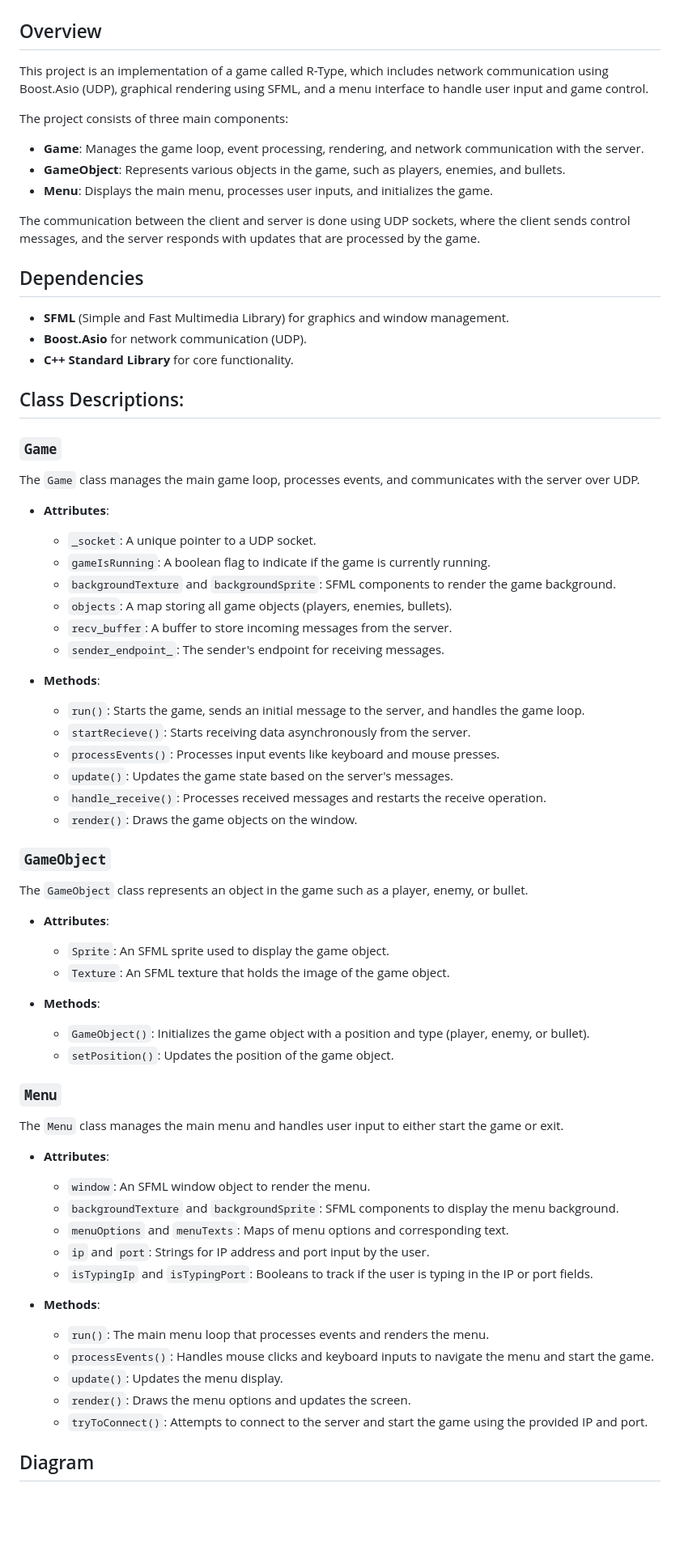
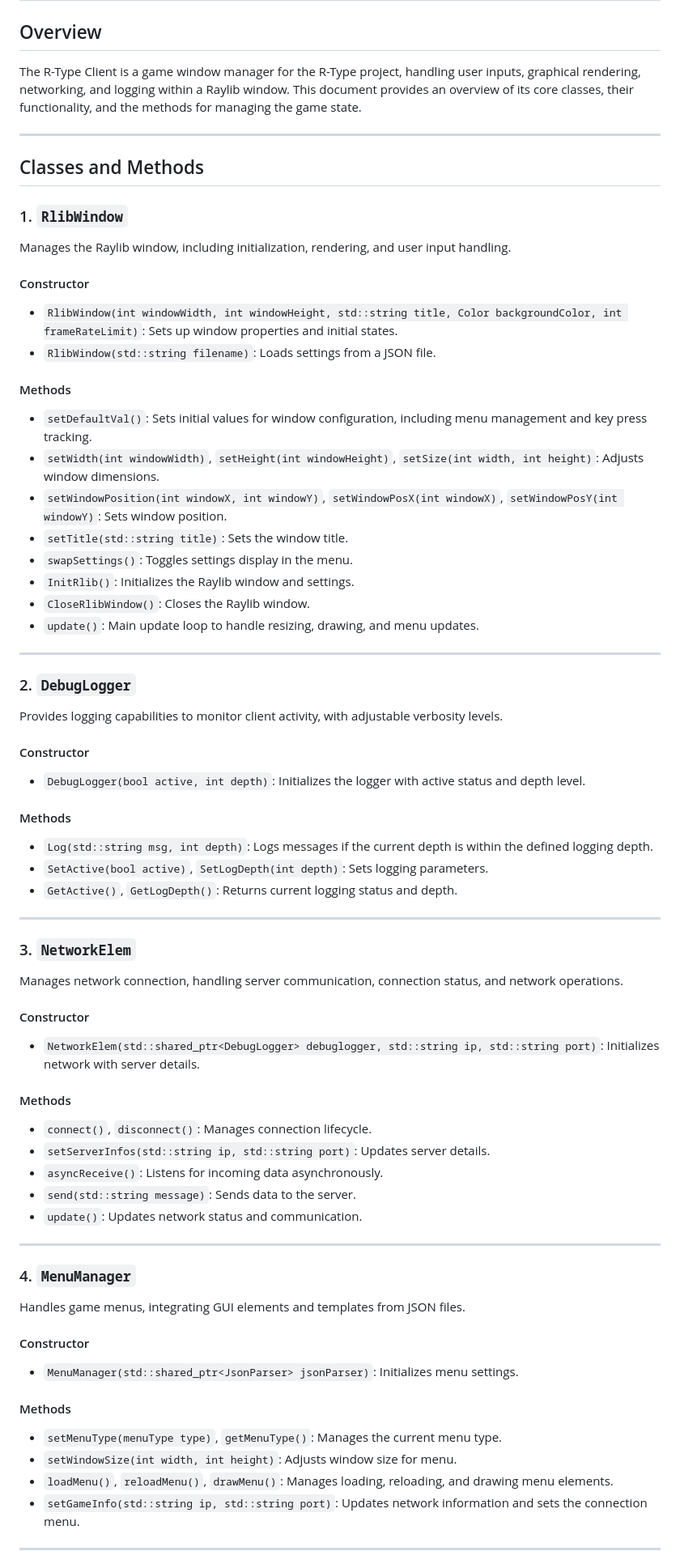
Before and after one commit to onvasrouler/R-type, a Markdown page: docs/markdown/client.md, the part around the change printed below. Shown: that part at 81% size. Drawn GitHub-style; blank space fills up the shorter version.

Commit message:
:memo: create client and developer doc

```diff
--- a/docs/markdown/client.md
+++ b/docs/markdown/client.md
@@ -2,72 +2,70 @@
 
 ## Overview
 
-This project is an implementation of a game called R-Type, which includes network communication using Boost.Asio (UDP), graphical rendering using SFML, and a menu interface to handle user input and game control.
+The R-Type Client is a game window manager for the R-Type project, handling user inputs, graphical rendering, networking, and logging within a Raylib window. This document provides an overview of its core classes, their functionality, and the methods for managing the game state.
 
-The project consists of three main components:
-- **Game**: Manages the game loop, event processing, rendering, and network communication with the server.
-- **GameObject**: Represents various objects in the game, such as players, enemies, and bullets.
-- **Menu**: Displays the main menu, processes user inputs, and initializes the game.
+---
 
-The communication between the client and server is done using UDP sockets, where the client sends control messages, and the server responds with updates that are processed by the game.
+## Classes and Methods
 
-## Dependencies
+### 1. `RlibWindow`
+Manages the Raylib window, including initialization, rendering, and user input handling.
 
-- **SFML** (Simple and Fast Multimedia Library) for graphics and window management.
-- **Boost.Asio** for network communication (UDP).
-- **C++ Standard Library** for core functionality.
+#### Constructor
+- `RlibWindow(int windowWidth, int windowHeight, std::string title, Color backgroundColor, int frameRateLimit)`: Sets up window properties and initial states.
+- `RlibWindow(std::string filename)`: Loads settings from a JSON file.
 
-## Class Descriptions:
+#### Methods
+- `setDefaultVal()`: Sets initial values for window configuration, including menu management and key press tracking.
+- `setWidth(int windowWidth)`, `setHeight(int windowHeight)`, `setSize(int width, int height)`: Adjusts window dimensions.
+- `setWindowPosition(int windowX, int windowY)`, `setWindowPosX(int windowX)`, `setWindowPosY(int windowY)`: Sets window position.
+- `setTitle(std::string title)`: Sets the window title.
+- `swapSettings()`: Toggles settings display in the menu.
+- `InitRlib()`: Initializes the Raylib window and settings.
+- `CloseRlibWindow()`: Closes the Raylib window.
+- `update()`: Main update loop to handle resizing, drawing, and menu updates.
 
-### `Game`
+---
 
-The `Game` class manages the main game loop, processes events, and communicates with the server over UDP.
+### 2. `DebugLogger`
+Provides logging capabilities to monitor client activity, with adjustable verbosity levels.
 
-- **Attributes**:
-  - `_socket`: A unique pointer to a UDP socket.
-  - `gameIsRunning`: A boolean flag to indicate if the game is currently running.
-  - `backgroundTexture` and `backgroundSprite`: SFML components to render the game background.
-  - `objects`: A map storing all game objects (players, enemies, bullets).
-  - `recv_buffer`: A buffer to store incoming messages from the server.
-  - `sender_endpoint_`: The sender's endpoint for receiving messages.
+#### Constructor
+- `DebugLogger(bool active, int depth)`: Initializes the logger with active status and depth level.
 
-- **Methods**:
-  - `run()`: Starts the game, sends an initial message to the server, and handles the game loop.
-  - `startRecieve()`: Starts receiving data asynchronously from the server.
-  - `processEvents()`: Processes input events like keyboard and mouse presses.
-  - `update()`: Updates the game state based on the server's messages.
-  - `handle_receive()`: Processes received messages and restarts the receive operation.
-  - `render()`: Draws the game objects on the window.
+#### Methods
+- `Log(std::string msg, int depth)`: Logs messages if the current depth is within the defined logging depth.
+- `SetActive(bool active)`, `SetLogDepth(int depth)`: Sets logging parameters.
+- `GetActive()`, `GetLogDepth()`: Returns current logging status and depth.
 
-### `GameObject`
+---
 
-The `GameObject` class represents an object in the game such as a player, enemy, or bullet.
+### 3. `NetworkElem`
+Manages network connection, handling server communication, connection status, and network operations.
 
-- **Attributes**:
-  - `Sprite`: An SFML sprite used to display the game object.
-  - `Texture`: An SFML texture that holds the image of the game object.
+#### Constructor
+- `NetworkElem(std::shared_ptr<DebugLogger> debuglogger, std::string ip, std::string port)`: Initializes network with server details.
 
-- **Methods**:
-  - `GameObject()`: Initializes the game object with a position and type (player, enemy, or bullet).
-  - `setPosition()`: Updates the position of the game object.
+#### Methods
+- `connect()`, `disconnect()`: Manages connection lifecycle.
+- `setServerInfos(std::string ip, std::string port)`: Updates server details.
+- `asyncReceive()`: Listens for incoming data asynchronously.
+- `send(std::string message)`: Sends data to the server.
+- `update()`: Updates network status and communication.
 
-### `Menu`
+---
 
-The `Menu` class manages the main menu and handles user input to either start the game or exit.
+### 4. `MenuManager`
+Handles game menus, integrating GUI elements and templates from JSON files.
 
-- **Attributes**:
-  - `window`: An SFML window object to render the menu.
-  - `backgroundTexture` and `backgroundSprite`: SFML components to display the menu background.
-  - `menuOptions` and `menuTexts`: Maps of menu options and corresponding text.
-  - `ip` and `port`: Strings for IP address and port input by the user.
-  - `isTypingIp` and `isTypingPort`: Booleans to track if the user is typing in the IP or port fields.
+#### Constructor
+- `MenuManager(std::shared_ptr<JsonParser> jsonParser)`: Initializes menu settings.
 
-- **Methods**:
-  - `run()`: The main menu loop that processes events and renders the menu.
-  - `processEvents()`: Handles mouse clicks and keyboard inputs to navigate the menu and start the game.
-  - `update()`: Updates the menu display.
-  - `render()`: Draws the menu options and updates the screen.
-  - `tryToConnect()`: Attempts to connect to the server and start the game using the provided IP and port.
+#### Methods
+- `setMenuType(menuType type)`, `getMenuType()`: Manages the current menu type.
+- `setWindowSize(int width, int height)`: Adjusts window size for menu.
+- `loadMenu()`, `reloadMenu()`, `drawMenu()`: Manages loading, reloading, and drawing menu elements.
+- `setGameInfo(std::string ip, std::string port)`: Updates network information and sets the connection menu.
 
-## Diagram
+---
 
```
Also changed, not shown: other parts of docs/markdown/client.md (+44 -16 lines), docs/markdown/developer.md (added, +115 -0 lines).
